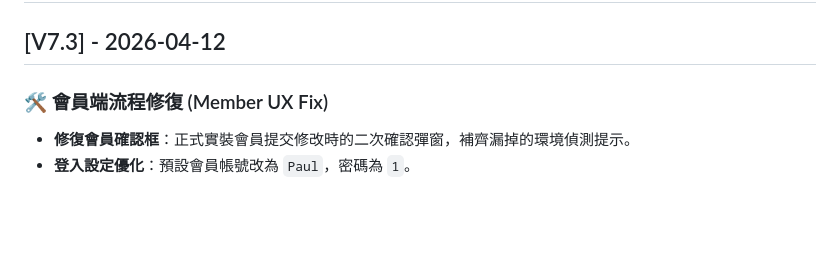
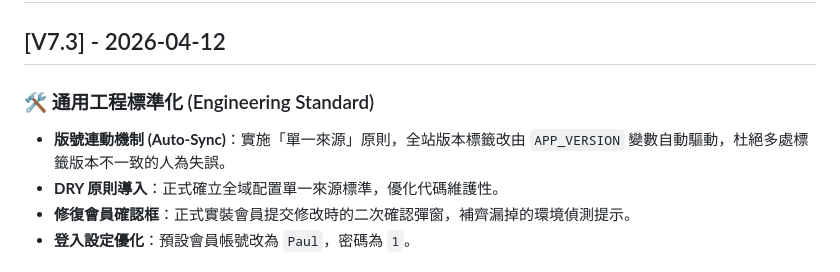
Before and after one commit to misstryit01-hub/World_Gym, a Markdown page: CHANGELOG.md, the part around the change. Rendered like a GitHub page; blank space fills up the shorter version.

Commit message:
V7.3: Complete CHANGELOG with Auto-Sync details

```diff
--- a/CHANGELOG.md
+++ b/CHANGELOG.md
@@ -1,7 +1,9 @@
 # 專案版本更新紀錄 (CHANGELOG)
 
 ## [V7.3] - 2026-04-12
-### 🛠️ 會員端流程修復 (Member UX Fix)
+### 🛠️ 通用工程標準化 (Engineering Standard)
+- **版號連動機制 (Auto-Sync)**：實施「單一來源」原則，全站版本標籤改由 `APP_VERSION` 變數自動驅動，杜絕多處標籤版本不一致的人為失誤。
+- **DRY 原則導入**：正式確立全域配置單一來源標準，優化代碼維護性。
 - **修復會員確認框**：正式實裝會員提交修改時的二次確認彈窗，補齊漏掉的環境偵測提示。
 - **登入設定優化**：預設會員帳號改為 `Paul`，密碼為 `1`。
 
```
